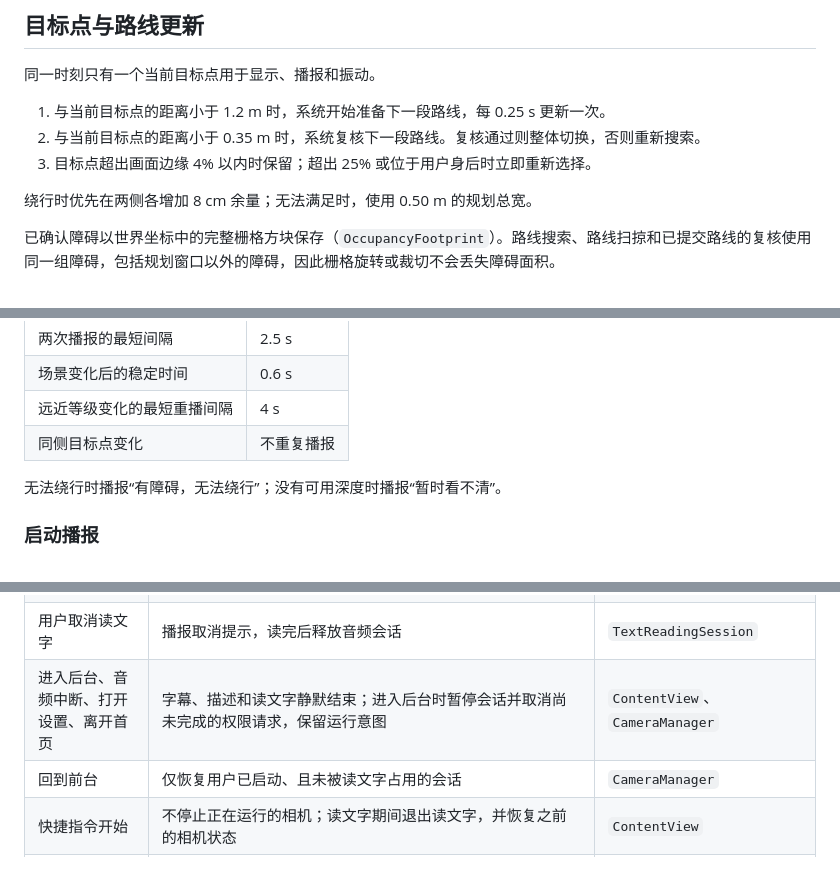
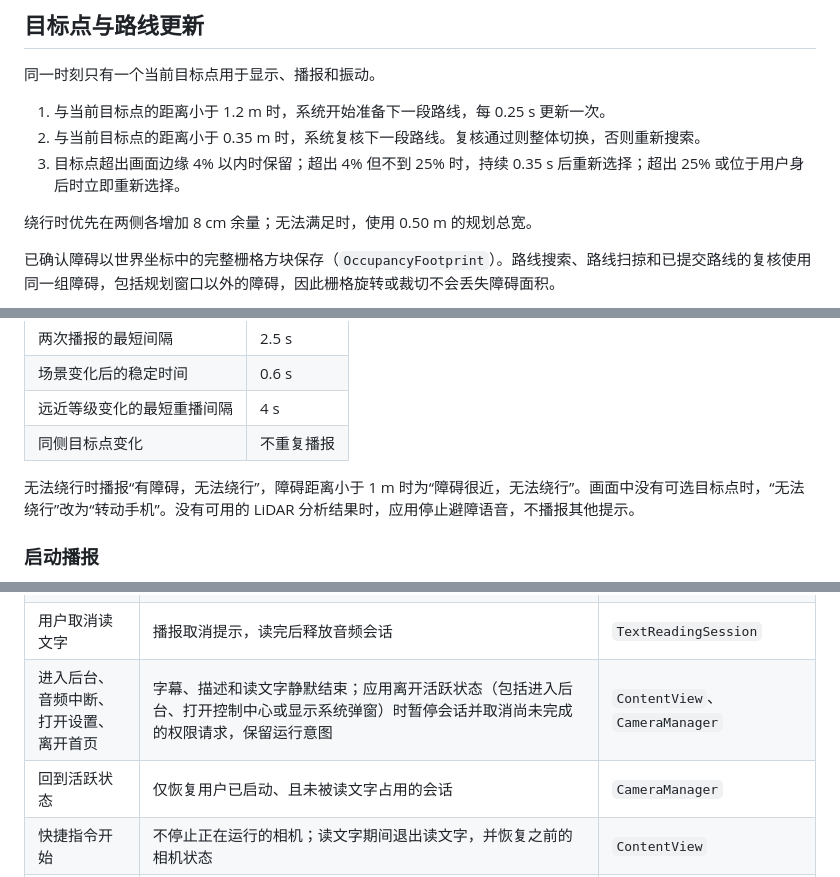
Before and after one commit to Rebel-Gloria/PRTS, a Markdown page: docs/architecture.md, 3 parts joined by grey strips. Drawn GitHub-style.

```diff
--- a/docs/architecture.md
+++ b/docs/architecture.md
@@ -103,7 +103,7 @@ ARSession
 
 1. 与当前目标点的距离小于 1.2 m 时，系统开始准备下一段路线，每 0.25 s 更新一次。
 2. 与当前目标点的距离小于 0.35 m 时，系统复核下一段路线。复核通过则整体切换，否则重新搜索。
-3. 目标点超出画面边缘 4% 以内时保留；超出 25% 或位于用户身后时立即重新选择。
+3. 目标点超出画面边缘 4% 以内时保留；超出 4% 但不到 25% 时，持续 0.35 s 后重新选择；超出 25% 或位于用户身后时立即重新选择。
 
 绕行时优先在两侧各增加 8 cm 余量；无法满足时，使用 0.50 m 的规划总宽。
 
@@ -125,7 +125,7 @@ ARSession
 | 远近等级变化的最短重播间隔 | 4 s |
 | 同侧目标点变化 | 不重复播报 |
 
-无法绕行时播报“有障碍，无法绕行”；没有可用深度时播报“暂时看不清”。
+无法绕行时播报“有障碍，无法绕行”，障碍距离小于 1 m 时为“障碍很近，无法绕行”。画面中没有可选目标点时，“无法绕行”改为“转动手机”。没有可用的 LiDAR 分析结果时，应用停止避障语音，不播报其他提示。
 
 ### 启动播报
 
@@ -144,8 +144,8 @@ ARSession
 | 开始读文字 | 停止字幕和描述；`pauseForTextReading(completion:)` 暂停会话但保留运行意图，会话停止后 `TextReadingSession` 才打开主摄 | `ContentView`、`CameraManager` |
 | 读文字结束、失败或取消 | 主摄停止后，`finishTextReading(isActive:)` 解除占用；在前台时立即恢复已启动的避障，在后台时等到回到前台 | `TextReadingSession`、`CameraManager` |
 | 用户取消读文字 | 播报取消提示，读完后释放音频会话 | `TextReadingSession` |
-| 进入后台、音频中断、打开设置、离开首页 | 字幕、描述和读文字静默结束；进入后台时暂停会话并取消尚未完成的权限请求，保留运行意图 | `ContentView`、`CameraManager` |
-| 回到前台 | 仅恢复用户已启动、且未被读文字占用的会话 | `CameraManager` |
+| 进入后台、音频中断、打开设置、离开首页 | 字幕、描述和读文字静默结束；应用离开活跃状态（包括进入后台、打开控制中心或显示系统弹窗）时暂停会话并取消尚未完成的权限请求，保留运行意图 | `ContentView`、`CameraManager` |
+| 回到活跃状态 | 仅恢复用户已启动、且未被读文字占用的会话 | `CameraManager` |
 | 快捷指令开始 | 不停止正在运行的相机；读文字期间退出读文字，并恢复之前的相机状态 | `ContentView` |
 | 低视力模式、首次使用说明 | 暂停避障反馈，不关闭相机，不禁用描述、提问或读文字 | `ContentView` |
 
```
Also changed, not shown: docs/usage.md (+4 -4 lines), docs/vision.md (+1 -1 lines).
